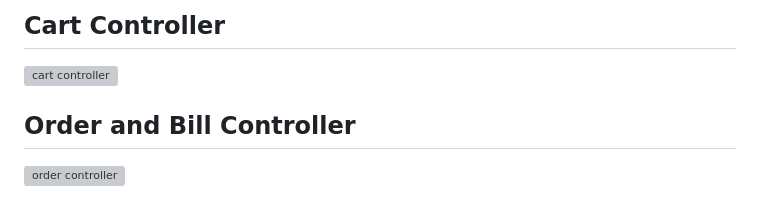
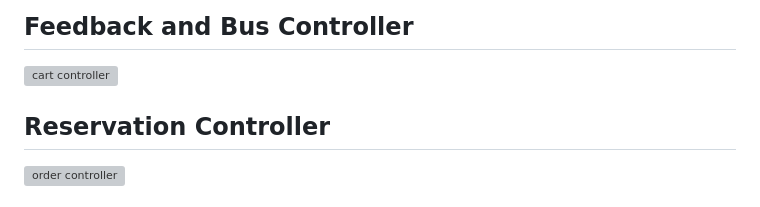
Before and after one commit to Rajmalpankaj786/ReadyToRide_BusReservationSystem, a Markdown page: README.md, the part around the change printed below. Rendered like a GitHub page; grey boxes are pictures that could not be loaded.

```diff
--- a/README.md
+++ b/README.md
@@ -84,6 +84,6 @@ Welcome to the Bus Reservation System Portal! This project aims to simplify trav
 
-## Cart Controller
+## Feedback and Bus Controller
 ![cart controller](readmephoto/cart-controller.PNG)
 
-## Order and Bill Controller
+## Reservation Controller
 ![order controller](readmephoto/sweet-order-controller.PNG)
```
Also changed, not shown: other parts of README.md (+2 -8 lines).
